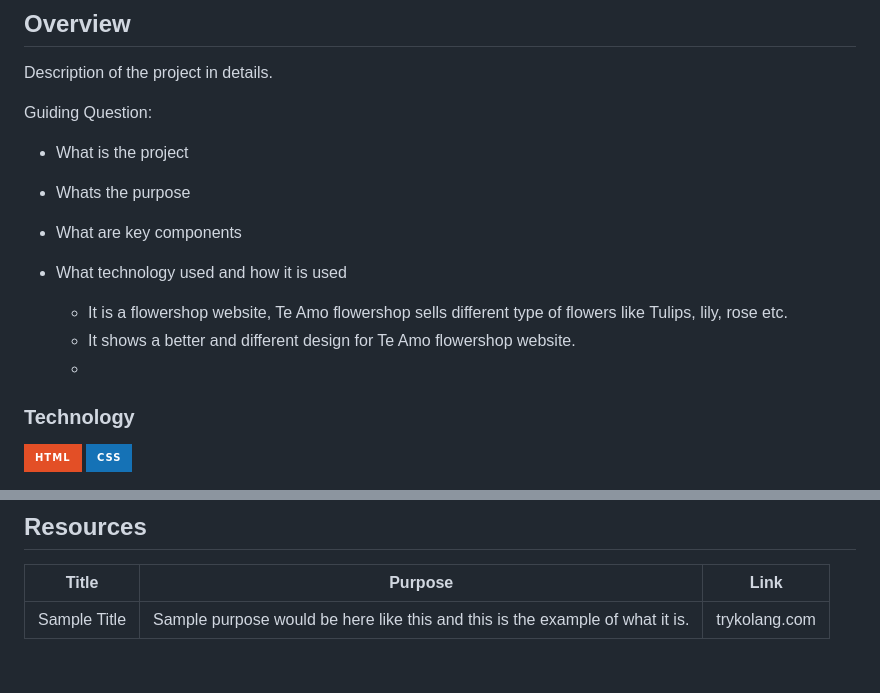
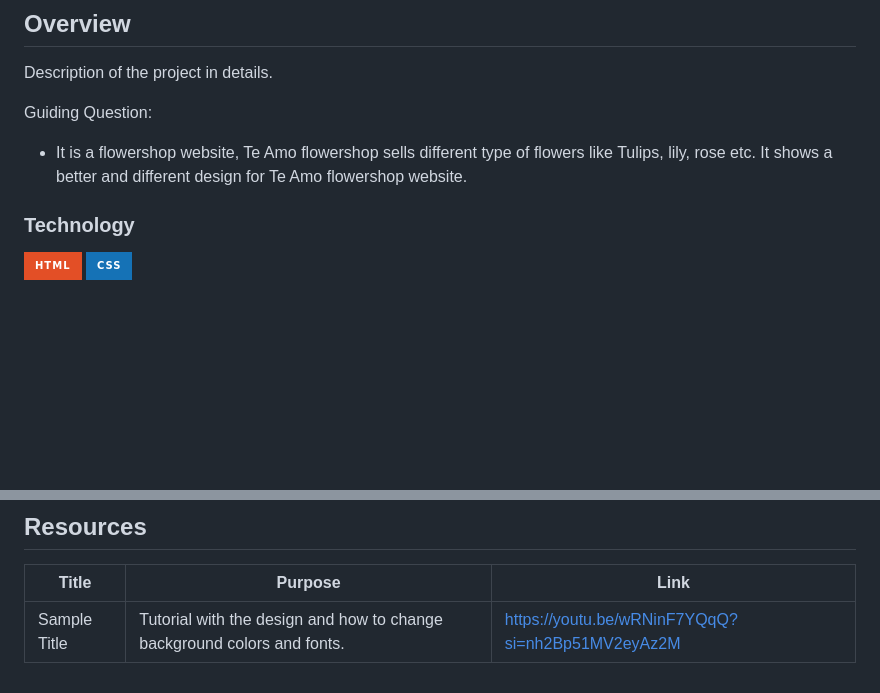
Before and after one commit to joannamiave/flowershop, a Markdown page: readme.md, 2 parts joined by grey strips. Drawn GitHub-style; badges without logos; blank space fills up the shorter version.

```diff
--- a/readme.md
+++ b/readme.md
@@ -62,14 +62,10 @@
 Description of the project in details.
 
 Guiding Question:
-- What is the project
-- Whats the purpose
-- What are key components
-- What technology used and how it is used
 
   - It is a flowershop website, Te Amo flowershop sells different type of flowers like Tulips, lily, rose etc.
-  - It shows a better and different design for Te Amo flowershop website.
-  -
+    It shows a better and different design for Te Amo flowershop website.
+
 
 
 ### Technology
@@ -117,4 +113,4 @@ WD-ProjectName
 <!-- TODO: Add References -->
 | Title | Purpose | Link |
 |-|-|-|
-| Sample Title | Sample purpose would be here like this and this is the example of what it is. | trykolang.com |
+| Sample Title | Tutorial with the design and how to change background colors and fonts. | https://youtu.be/wRNinF7YQqQ?si=nh2Bp51MV2eyAz2M|
```
